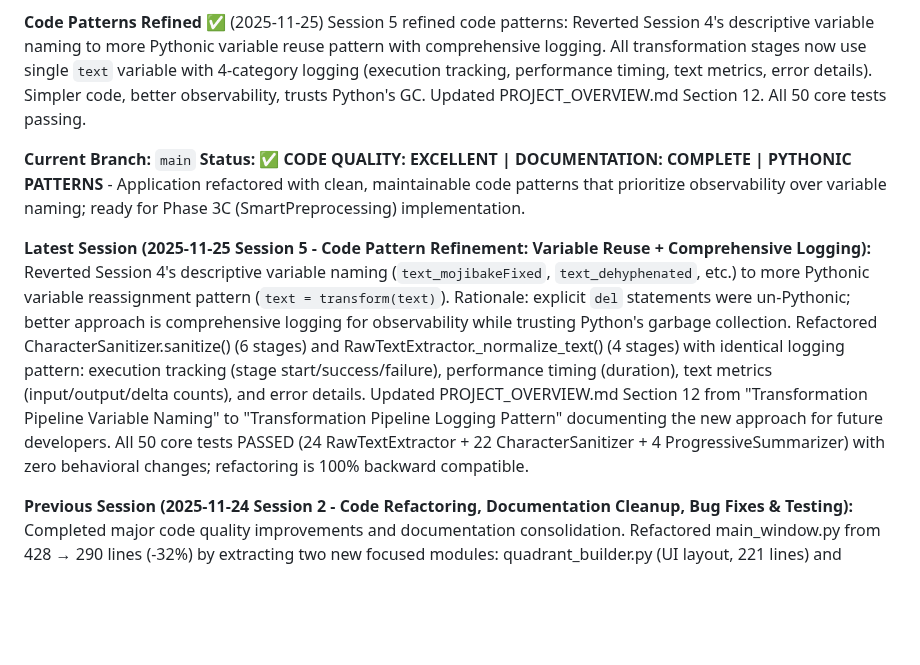
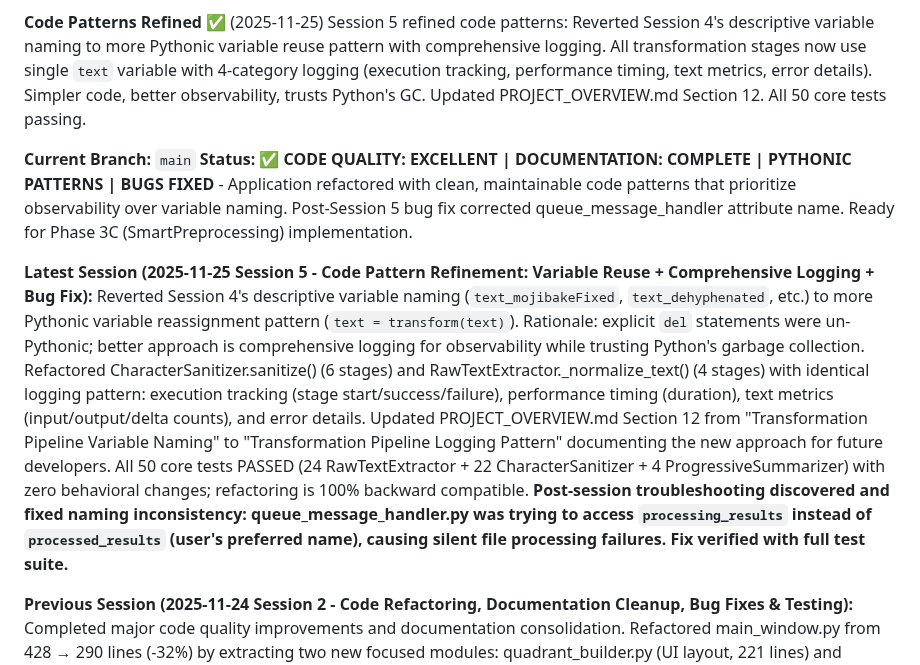
Before and after one commit to nono638/CaseSummarizer, a Markdown page: human_summary.md, the part around the change. GitHub-like rendering; blank space fills up the shorter version.

```diff
--- a/human_summary.md
+++ b/human_summary.md
@@ -8,10 +8,10 @@
 **Code Patterns Refined** ✅ (2025-11-25) Session 5 refined code patterns: Reverted Session 4's descriptive variable naming to more Pythonic variable reuse pattern with comprehensive logging. All transformation stages now use single `text` variable with 4-category logging (execution tracking, performance timing, text metrics, error details). Simpler code, better observability, trusts Python's GC. Updated PROJECT_OVERVIEW.md Section 12. All 50 core tests passing.
 
 **Current Branch:** `main`
-**Status:** ✅ **CODE QUALITY: EXCELLENT | DOCUMENTATION: COMPLETE | PYTHONIC PATTERNS** - Application refactored with clean, maintainable code patterns that prioritize observability over variable naming; ready for Phase 3C (SmartPreprocessing) implementation.
+**Status:** ✅ **CODE QUALITY: EXCELLENT | DOCUMENTATION: COMPLETE | PYTHONIC PATTERNS | BUGS FIXED** - Application refactored with clean, maintainable code patterns that prioritize observability over variable naming. Post-Session 5 bug fix corrected queue_message_handler attribute name. Ready for Phase 3C (SmartPreprocessing) implementation.
 
-**Latest Session (2025-11-25 Session 5 - Code Pattern Refinement: Variable Reuse + Comprehensive Logging):**
-Reverted Session 4's descriptive variable naming (`text_mojibakeFixed`, `text_dehyphenated`, etc.) to more Pythonic variable reassignment pattern (`text = transform(text)`). Rationale: explicit `del` statements were un-Pythonic; better approach is comprehensive logging for observability while trusting Python's garbage collection. Refactored CharacterSanitizer.sanitize() (6 stages) and RawTextExtractor._normalize_text() (4 stages) with identical logging pattern: execution tracking (stage start/success/failure), performance timing (duration), text metrics (input/output/delta counts), and error details. Updated PROJECT_OVERVIEW.md Section 12 from "Transformation Pipeline Variable Naming" to "Transformation Pipeline Logging Pattern" documenting the new approach for future developers. All 50 core tests PASSED (24 RawTextExtractor + 22 CharacterSanitizer + 4 ProgressiveSummarizer) with zero behavioral changes; refactoring is 100% backward compatible.
+**Latest Session (2025-11-25 Session 5 - Code Pattern Refinement: Variable Reuse + Comprehensive Logging + Bug Fix):**
+Reverted Session 4's descriptive variable naming (`text_mojibakeFixed`, `text_dehyphenated`, etc.) to more Pythonic variable reassignment pattern (`text = transform(text)`). Rationale: explicit `del` statements were un-Pythonic; better approach is comprehensive logging for observability while trusting Python's garbage collection. Refactored CharacterSanitizer.sanitize() (6 stages) and RawTextExtractor._normalize_text() (4 stages) with identical logging pattern: execution tracking (stage start/success/failure), performance timing (duration), text metrics (input/output/delta counts), and error details. Updated PROJECT_OVERVIEW.md Section 12 from "Transformation Pipeline Variable Naming" to "Transformation Pipeline Logging Pattern" documenting the new approach for future developers. All 50 core tests PASSED (24 RawTextExtractor + 22 CharacterSanitizer + 4 ProgressiveSummarizer) with zero behavioral changes; refactoring is 100% backward compatible. **Post-session troubleshooting discovered and fixed naming inconsistency: queue_message_handler.py was trying to access `processing_results` instead of `processed_results` (user's preferred name), causing silent file processing failures. Fix verified with full test suite.**
 
 **Previous Session (2025-11-24 Session 2 - Code Refactoring, Documentation Cleanup, Bug Fixes & Testing):**
 Completed major code quality improvements and documentation consolidation. Refactored main_window.py from 428 → 290 lines (-32%) by extracting two new focused modules: quadrant_builder.py (UI layout, 221 lines) and queue_message_handler.py (async message routing, 156 lines). Consolidated redundant markdown files: deleted DEV_LOG.md, TODO.md, IN_PROGRESS.md, EDUCATION_INTERESTS.md, PREPROCESSING_PROPOSAL.md; fixed AI_RULES.md naming conflicts; merged PREPROCESSING_PROPOSAL into scratchpad (11 files → 6 files, -45% reduction). Fixed critical Unicode encoding bug in debug logger that was crashing application. Discovered and documented HIGH-PRIORITY blocking issue: text extraction produces characters that Ollama cannot process (redacted content ██, control chars, malformed UTF-8). Solution: Add Step 2.5 CharacterSanitizer pipeline before Phase 3 implementation. All code changes tested and verified; 4 git commits made.
```
Also changed, not shown: development_log.md (+26 -0 lines).
